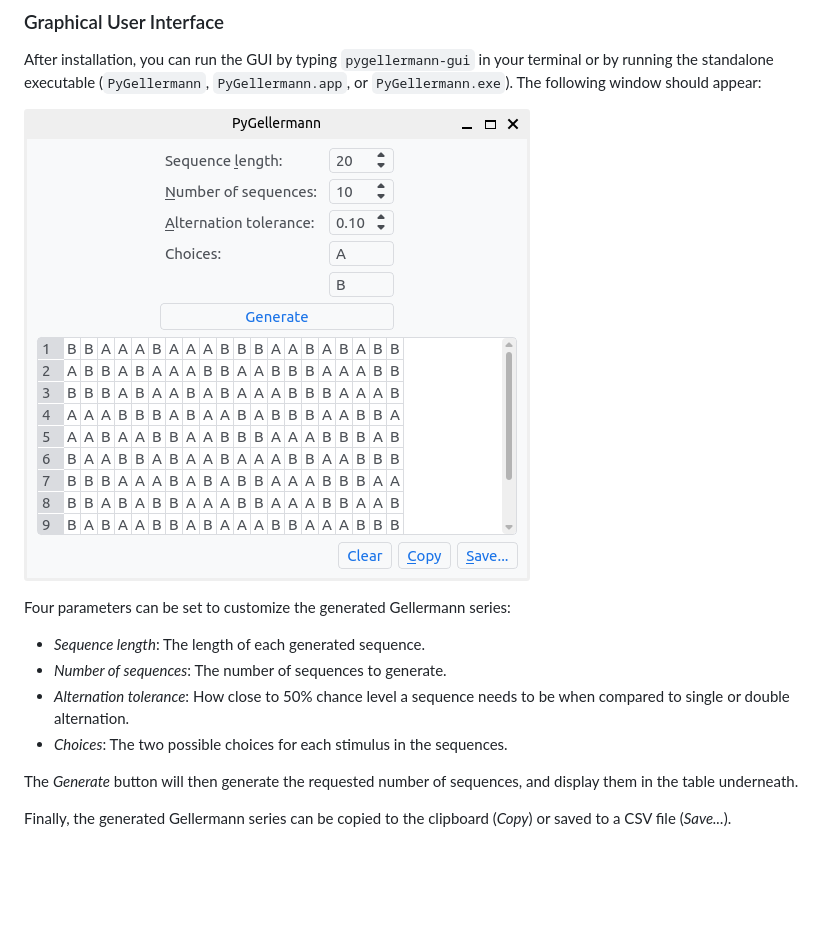
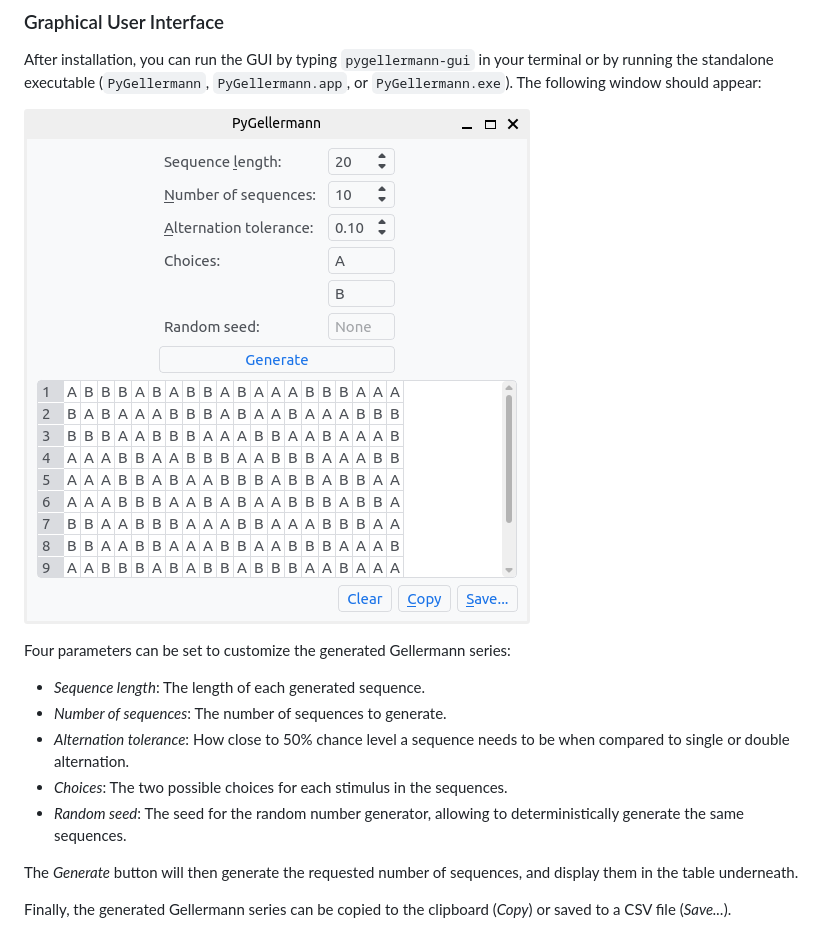
Before and after one commit to YannickJadoul/PyGellermann, a Markdown page: README.md, the part around the change. GitHub-like rendering; pictures changed too: docs/gui.png; blank space fills up the shorter version.

Commit message:
Add optional random seed to GUI

```diff
--- a/README.md
+++ b/README.md
@@ -24,6 +24,7 @@ Four parameters can be set to customize the generated Gellermann series:
 - *Number of sequences*: The number of sequences to generate.
 - *Alternation tolerance*: How close to 50% chance level a sequence needs to be when compared to single or double alternation.
 - *Choices*: The two possible choices for each stimulus in the sequences.
+- *Random seed*: The seed for the random number generator, allowing to deterministically generate the same sequences.
 
 The *Generate* button will then generate the requested number of sequences, and display them in the table underneath.
 
```
Also changed, not shown: 1 other file.
